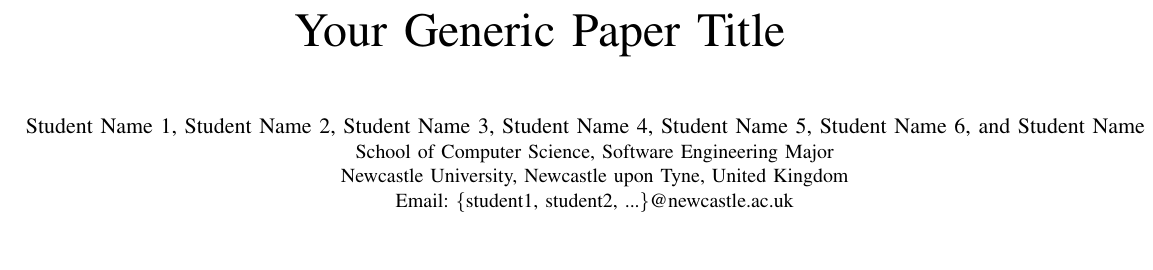
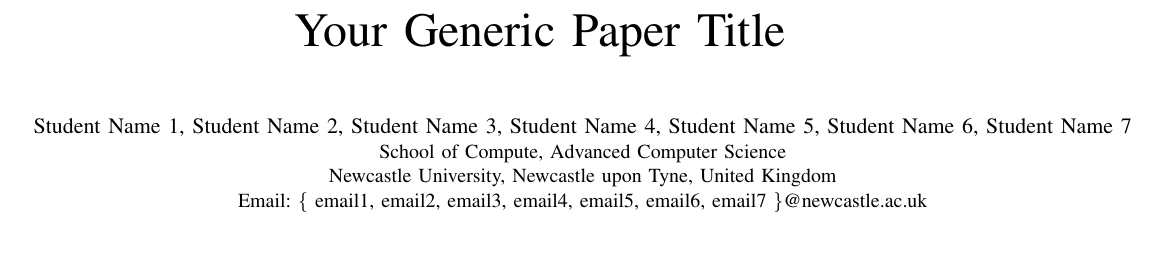
Before and after one commit to Neltharion1127/csc8114, a LaTeX paper (paper/csc8114.tex): part of page 1 of 2, cut so that both start at the same text, the shorter picture padded with empty space. Compiled offline with pdfLaTeX.

Commit message:
change format

```diff
--- a/paper/csc8114.tex
+++ b/paper/csc8114.tex
@@ -13,11 +13,26 @@
 % ---- Title & Authors ----
 \title{Your Generic Paper Title}
 
-\author{\IEEEauthorblockN{Student Name 1, Student Name 2, Student Name 3, Student Name 4,
-Student Name 5, Student Name 6, and Student Name 7}
-\IEEEauthorblockA{School of Computer Science, Software Engineering Major\\
+\author{\IEEEauthorblockN{
+  Student Name 1,
+  Student Name 2,
+  Student Name 3,
+  Student Name 4,
+  Student Name 5,
+  Student Name 6,
+  Student Name 7
+}
+\IEEEauthorblockA{School of Compute, Advanced Computer Science\\
 Newcastle University, Newcastle upon Tyne, United Kingdom\\
-Email: \{student1, student2, ...\}@newcastle.ac.uk}}
+Email: \{
+  email1,
+  email2,
+  email3,
+  email4,
+  email5,
+  email6,
+  email7
+\}@newcastle.ac.uk}}
 
 % ==================================================================
 \begin{document}
```
